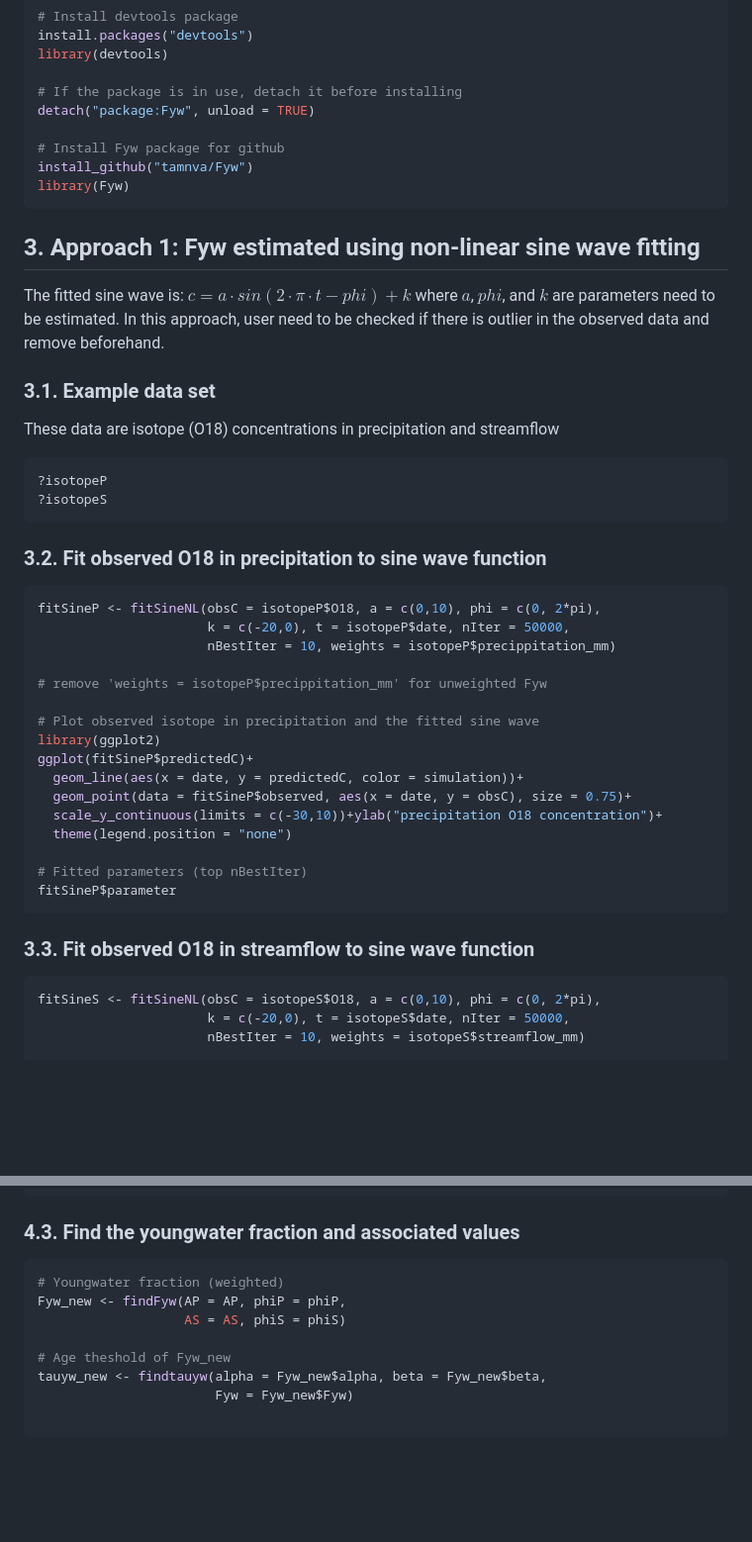
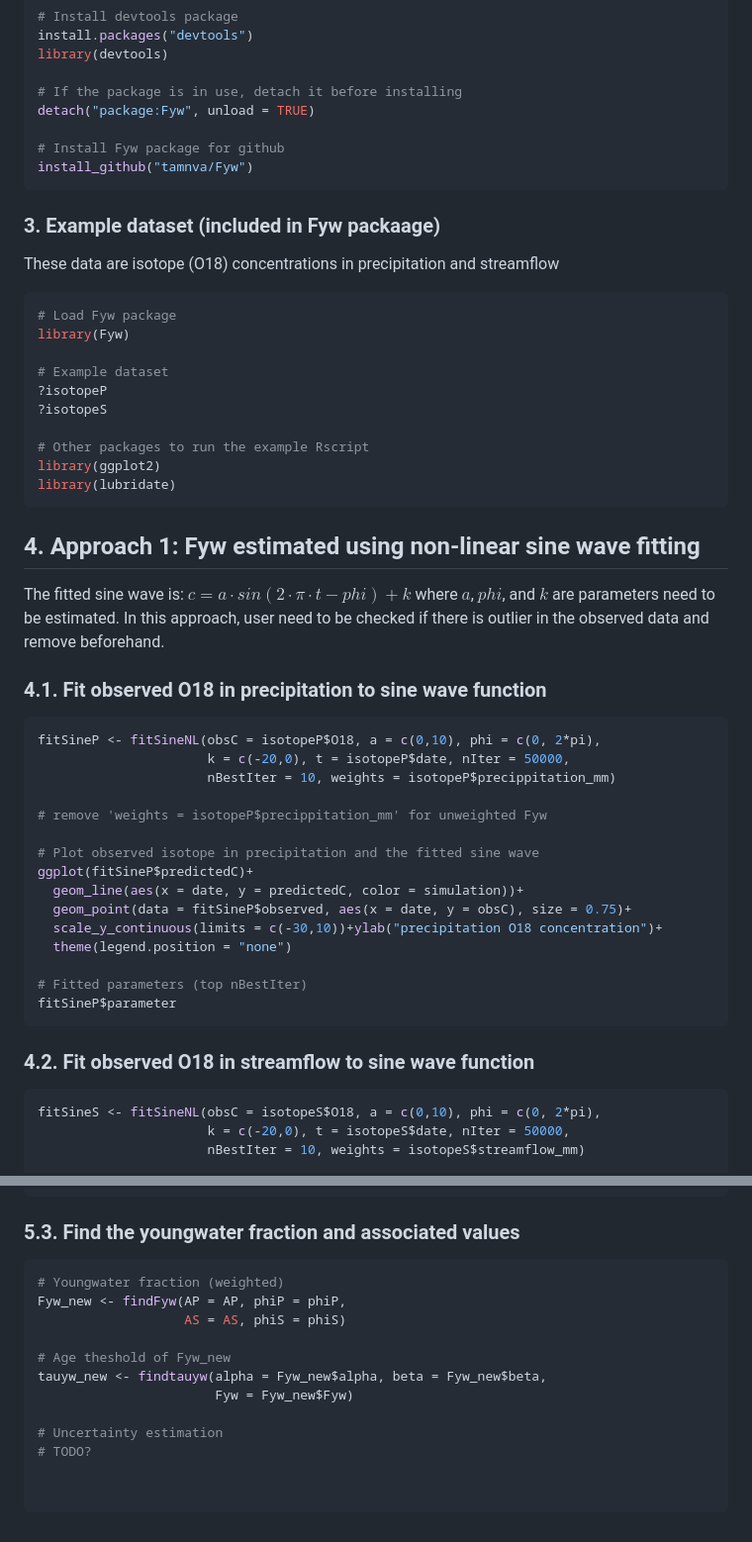
Before and after one commit to tamnva/Fyw, a Markdown page: README.md, 2 parts joined by grey strips. Shown at 99% size. Rendered like a GitHub page; blank space fills up the shorter version.

````diff
--- a/README.md
+++ b/README.md
@@ -18,20 +18,29 @@ detach("package:Fyw", unload = TRUE)
 
 # Install Fyw package for github
 install_github("tamnva/Fyw")
-library(Fyw)
 ```
 
-## 3. Approach 1: Fyw estimated using non-linear sine wave fitting
-The fitted sine wave is: $c = a \cdot sin(2 \cdot \pi \cdot t - phi) + k$ where $a$, $phi$, and $k$ are parameters need to be estimated. In this approach, user need to be checked if there is outlier in the observed data and remove beforehand.
-
-### 3.1. Example data set
+### 3. Example dataset (included in Fyw packaage)
 These data are isotope (O18) concentrations in precipitation and streamflow
 
 ``` r
+# Load Fyw package
+library(Fyw)
+
+# Example dataset
 ?isotopeP
 ?isotopeS
+
+# Other packages to run the example Rscript
+library(ggplot2)
+library(lubridate)
 ```
-### 3.2. Fit observed O18 in precipitation to sine wave function
+
+## 4. Approach 1: Fyw estimated using non-linear sine wave fitting
+The fitted sine wave is: $c = a \cdot sin(2 \cdot \pi \cdot t - phi) + k$ where $a$, $phi$, and $k$ are parameters need to be estimated. In this approach, user need to be checked if there is outlier in the observed data and remove beforehand.
+
+
+### 4.1. Fit observed O18 in precipitation to sine wave function
 
 ``` r
 fitSineP <- fitSineNL(obsC = isotopeP$O18, a = c(0,10), phi = c(0, 2*pi),
@@ -41,7 +50,6 @@ fitSineP <- fitSineNL(obsC = isotopeP$O18, a = c(0,10), phi = c(0, 2*pi),
 # remove 'weights = isotopeP$precippitation_mm' for unweighted Fyw
 
 # Plot observed isotope in precipitation and the fitted sine wave
-library(ggplot2)
 ggplot(fitSineP$predictedC)+
   geom_line(aes(x = date, y = predictedC, color = simulation))+
   geom_point(data = fitSineP$observed, aes(x = date, y = obsC), size = 0.75)+
@@ -52,7 +60,7 @@ ggplot(fitSineP$predictedC)+
 fitSineP$parameter
 ```
 
-### 3.3. Fit observed O18 in streamflow to sine wave function
+### 4.2. Fit observed O18 in streamflow to sine wave function
 
 ``` r
 fitSineS <- fitSineNL(obsC = isotopeS$O18, a = c(0,10), phi = c(0, 2*pi),
@@ -128,7 +160,7 @@ bS <- fitSineStr$coefficients[3]
 AS <- sqrt(sum(aS^2 + bS^2))
 phiS <- atan(bS/aS)
 ```
-### 4.3. Find the youngwater fraction and associated values
+### 5.3. Find the youngwater fraction and associated values
 
 ``` r
 # Youngwater fraction (weighted)
@@ -139,4 +171,8 @@ Fyw_new <- findFyw(AP = AP, phiP = phiP,
 tauyw_new <- findtauyw(alpha = Fyw_new$alpha, beta = Fyw_new$beta,
                        Fyw = Fyw_new$Fyw)
 
+# Uncertainty estimation
+# TODO?
+
+
 ```
````
Also changed, not shown: other parts of README.md (+31 -7 lines).
